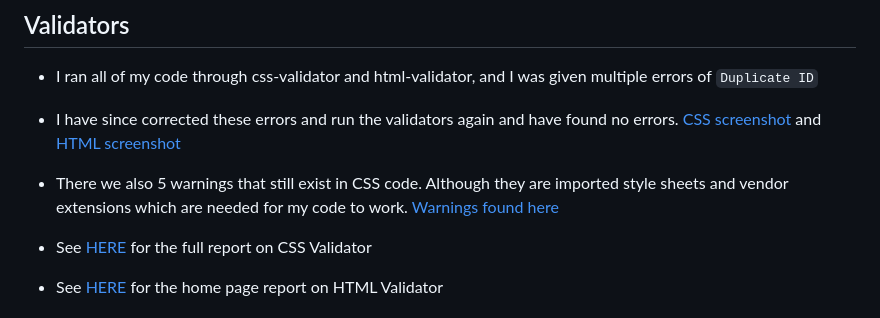
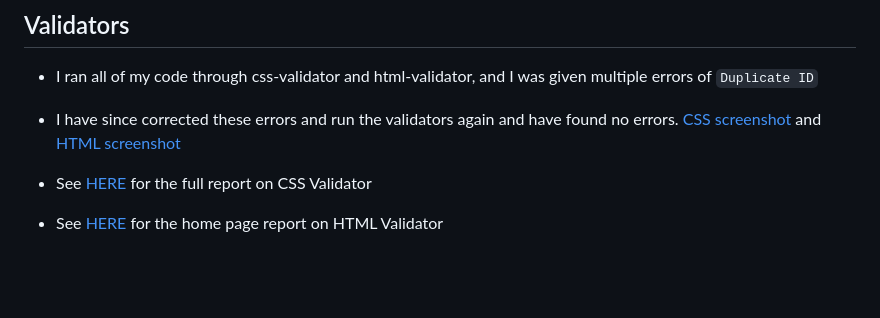
Before and after one commit to jamieroche1987/sighthound-meet-website, a Markdown page: README.md, the part around the change. GitHub-like rendering; blank space fills up the shorter version.

```diff
--- a/README.md
+++ b/README.md
@@ -131,8 +131,7 @@ Site Goals:
 ## Validators
 
 * I ran all of my code through css-validator and html-validator, and I was given multiple errors of `Duplicate ID`
-* I have since corrected these errors and run the validators again and have found no errors. [CSS screenshot](cssvalidation.png) and [HTML screenshot]()
-* There we also 5 warnings that still exist in CSS code. Although they are imported style sheets and vendor extensions which are needed for my code to work. [Warnings found here]()
+* I have since corrected these errors and run the validators again and have found no errors. [CSS screenshot](cssvalidation.png) and [HTML screenshot](htmlchecker.png)
 
 * See [HERE]() for the full report on CSS Validator
 * See [HERE]() for the home page report on HTML Validator
```
Also changed, not shown: assets/htmlchecker.png (added), 1 other file.
